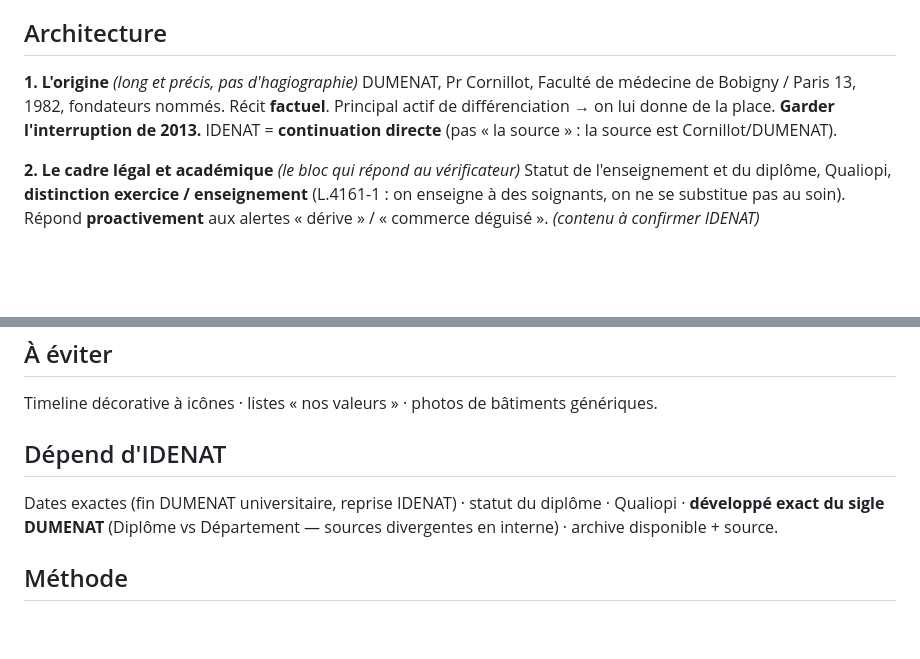
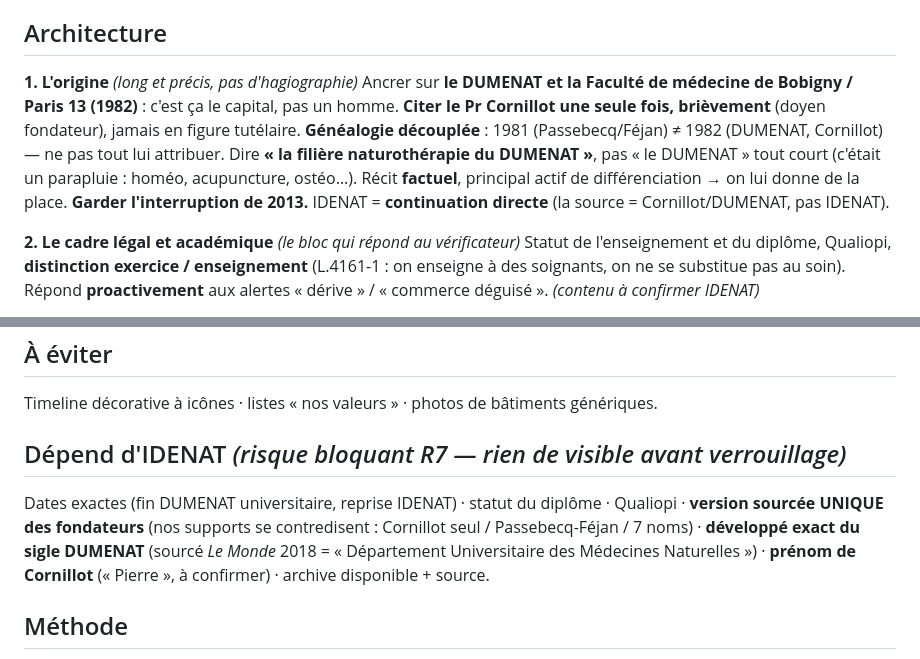
Before and after one commit to shorebreak-ai/idenat-maquette, a Markdown page: briefs/02_BRIEF_filiation.md, 2 parts joined by grey strips. Drawn GitHub-style; blank space fills up the shorter version.

Commit message:
Doctrine Cornillot: citation breve, ancrage DUMENAT/Bobigny, fondateurs+sigle a verrouiller (R7)

```diff
--- a/briefs/02_BRIEF_filiation.md
+++ b/briefs/02_BRIEF_filiation.md
@@ -8,7 +8,7 @@ Convertir la méfiance en confiance : **prouver la filiation** (l'actif n°1 d'I
 ## Architecture
 
 **1. L'origine** *(long et précis, pas d'hagiographie)*
-DUMENAT, Pr Cornillot, Faculté de médecine de Bobigny / Paris 13, 1982, fondateurs nommés. Récit **factuel**. Principal actif de différenciation → on lui donne de la place. **Garder l'interruption de 2013.** IDENAT = **continuation directe** (pas « la source » : la source est Cornillot/DUMENAT).
+Ancrer sur **le DUMENAT et la Faculté de médecine de Bobigny / Paris 13 (1982)** : c'est ça le capital, pas un homme. **Citer le Pr Cornillot une seule fois, brièvement** (doyen fondateur), jamais en figure tutélaire. **Généalogie découplée** : 1981 (Passebecq/Féjan) ≠ 1982 (DUMENAT, Cornillot) — ne pas tout lui attribuer. Dire **« la filière naturothérapie du DUMENAT »**, pas « le DUMENAT » tout court (c'était un parapluie : homéo, acupuncture, ostéo…). Récit **factuel**, principal actif de différenciation → on lui donne de la place. **Garder l'interruption de 2013.** IDENAT = **continuation directe** (la source = Cornillot/DUMENAT, pas IDENAT).
 
 **2. Le cadre légal et académique** *(le bloc qui répond au vérificateur)*
 Statut de l'enseignement et du diplôme, Qualiopi, **distinction exercice / enseignement** (L.4161-1 : on enseigne à des soignants, on ne se substitue pas au soin). Répond **proactivement** aux alertes « dérive » / « commerce déguisé ». *(contenu à confirmer IDENAT)*
@@ -31,8 +31,8 @@ Un seul `<h1>`, expression clé définie · WebP + lazy-load · schema Education
 ## À éviter
 Timeline décorative à icônes · listes « nos valeurs » · photos de bâtiments génériques.
 
-## Dépend d'IDENAT
-Dates exactes (fin DUMENAT universitaire, reprise IDENAT) · statut du diplôme · Qualiopi · **développé exact du sigle DUMENAT** (Diplôme vs Département — sources divergentes en interne) · archive disponible + source.
+## Dépend d'IDENAT *(risque bloquant R7 — rien de visible avant verrouillage)*
+Dates exactes (fin DUMENAT universitaire, reprise IDENAT) · statut du diplôme · Qualiopi · **version sourcée UNIQUE des fondateurs** (nos supports se contredisent : Cornillot seul / Passebecq-Féjan / 7 noms) · **développé exact du sigle DUMENAT** (sourcé *Le Monde* 2018 = « Département Universitaire des Médecines Naturelles ») · **prénom de Cornillot** (« Pierre », à confirmer) · archive disponible + source.
 
 ## Méthode
 Brouillon **1732** → restructurer en 4 blocs → remettre au QG. Snapshot JetBackup avant. **Ne pas publier** (hors SCOPE).
```
Also changed, not shown: briefs/00_REGLES_COMMUNES.md (+1 -0 lines).
